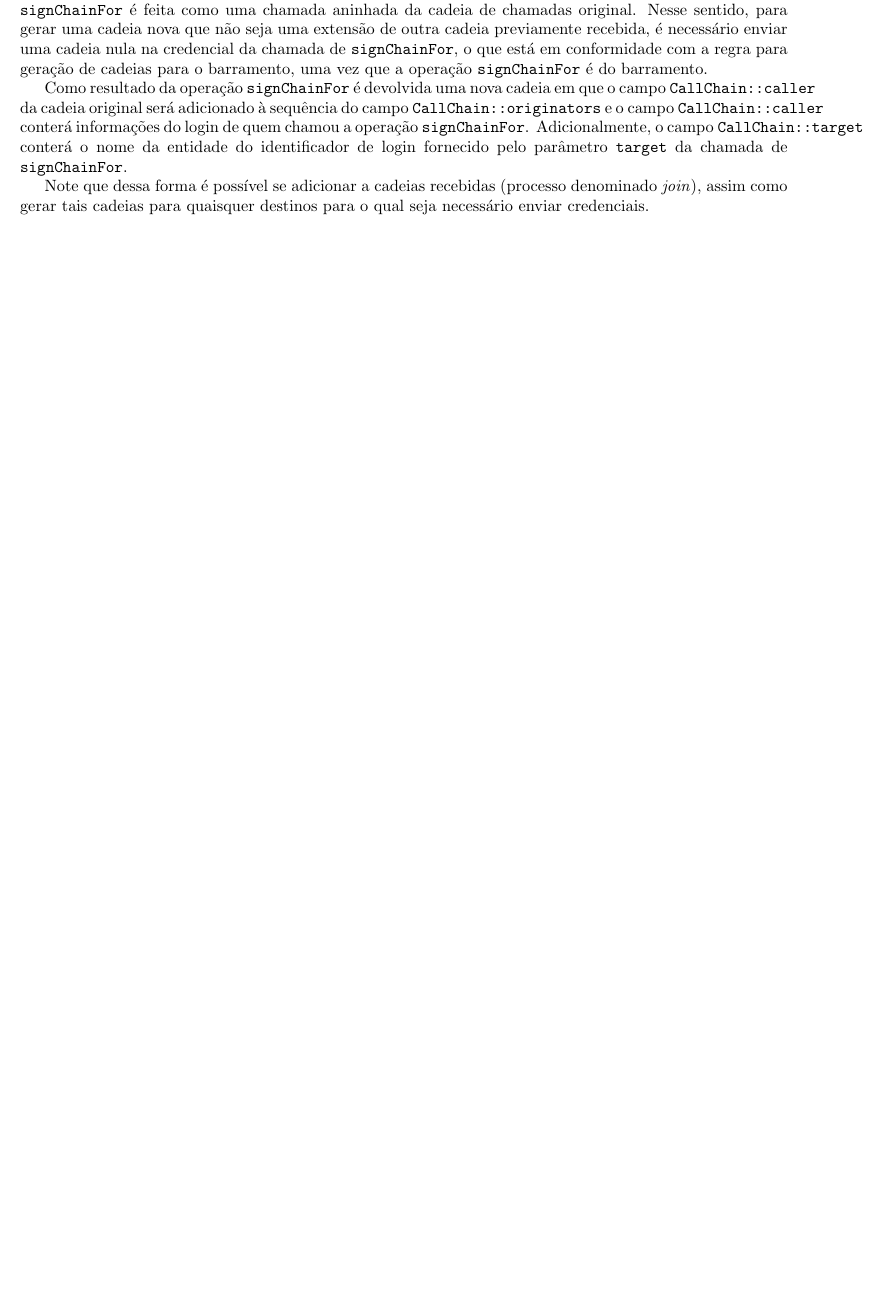
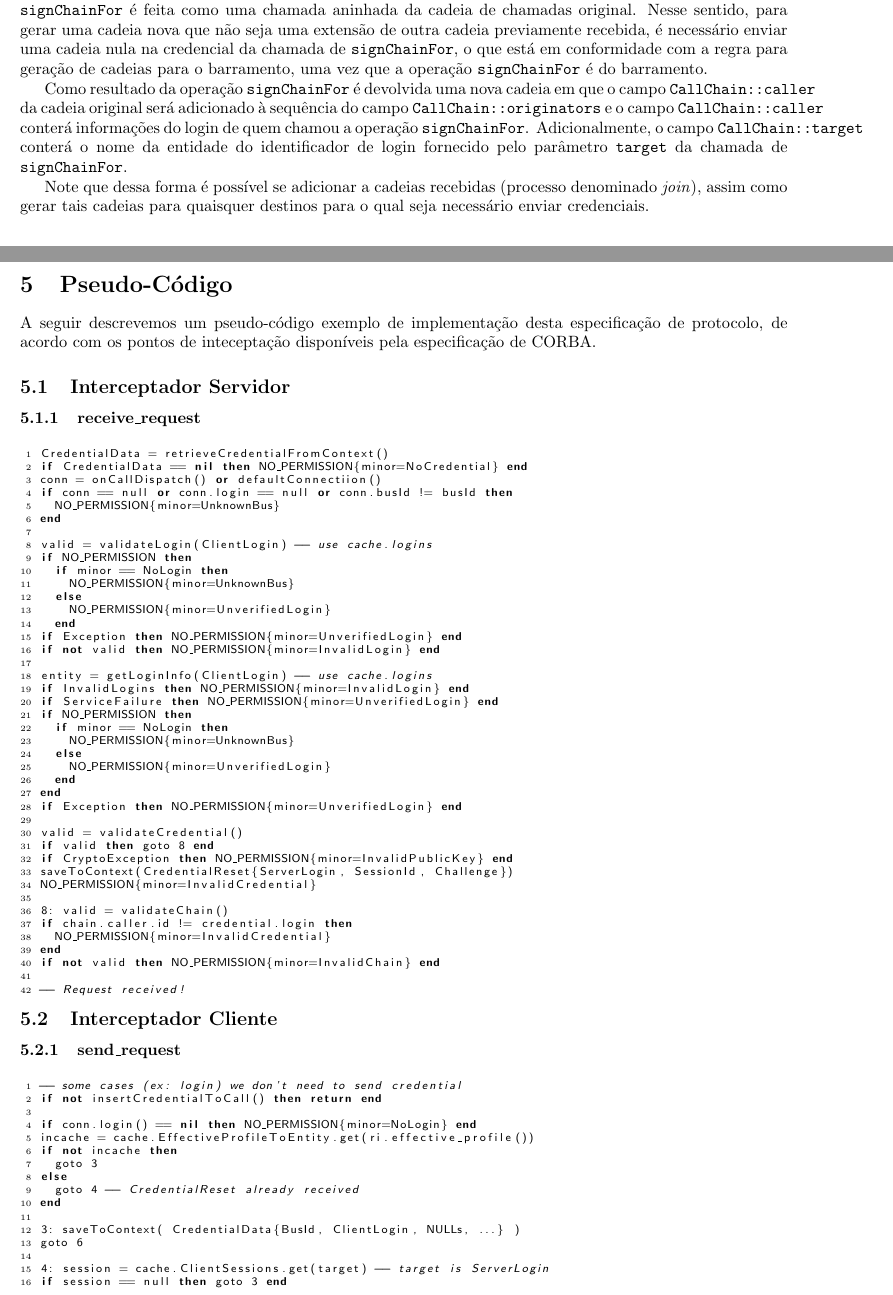
Before and after one commit to amadeubarbosa/openbus-spec-protocol, a LaTeX document (doc/protocol/spec.tex): part of page 7 of 8 before the commit and two parts of pages 7 and 8 of 10 after it, the two joined at a grey line, cut so that both start at the same text, the shorter picture padded with empty space. Compiled offline with pdfLaTeX; the source files are stored in an older character set and shown here as Unicode.

Commit message:
OPENBUS-2609 - Aprimorar documentação da especificação do protocolo - incluindo seção de pseudo-codigo de implementação dos interceptadores - esta versão de protocolo representa a versão 2.0 lançada oficialmente   (pós correção de bug de cadeia)
git-svn-id: https://subversion.tecgraf.puc-rio.br/engdist/openbus/sdk/dev-guide/branches/02_00@157867 ae0415b3-e90b-0410-900d-d0be9363c56b

```diff
--- a/doc/protocol/spec.tex
+++ b/doc/protocol/spec.tex
@@ -449,3 +456,85 @@ Note que dessa forma é possível se adicionar a cadeias recebidas (processo den
 
 % section credenciais_de_chamada (end)
 
+\section{Pseudo-Código}
+
+A seguir descrevemos um pseudo-código exemplo de implementação desta especificação de protocolo, de acordo com os pontos de inteceptação disponíveis pela especificação de CORBA.
+
+\subsection{Interceptador Servidor}
+
+\subsubsection{receive\_request}
+
+\begin{numberedcode}[language={lua}]
+CredentialData = retrieveCredentialFromContext()
+if CredentialData == nil then NO_PERMISSION{minor=NoCredential} end
+conn = onCallDispatch() or defaultConnectiion()
+if conn == null or conn.login == null or conn.busId != busId then
+  NO_PERMISSION{minor=UnknownBus}
+end
+
+valid = validateLogin(ClientLogin) -- use cache.logins
+if NO_PERMISSION then
+  if minor == NoLogin then
+    NO_PERMISSION{minor=UnknownBus}
+  else
+    NO_PERMISSION{minor=UnverifiedLogin}
+  end
+if Exception then NO_PERMISSION{minor=UnverifiedLogin} end
+if not valid then NO_PERMISSION{minor=InvalidLogin} end
+
+entity = getLoginInfo(ClientLogin) -- use cache.logins
+if InvalidLogins then NO_PERMISSION{minor=InvalidLogin} end
+if ServiceFailure then NO_PERMISSION{minor=UnverifiedLogin} end
+if NO_PERMISSION then
+  if minor == NoLogin then
+    NO_PERMISSION{minor=UnknownBus}
+  else
+    NO_PERMISSION{minor=UnverifiedLogin}
+  end
+end
+if Exception then NO_PERMISSION{minor=UnverifiedLogin} end
+
+valid = validateCredential()
+if valid then goto 8 end
+if CryptoException then NO_PERMISSION{minor=InvalidPublicKey} end
+saveToContext(CredentialReset{ServerLogin, SessionId, Challenge})
+NO_PERMISSION{minor=InvalidCredential}
+
+8: valid = validateChain()
+if chain.caller.id != credential.login then
+  NO_PERMISSION{minor=InvalidCredential}
+end
+if not valid then NO_PERMISSION{minor=InvalidChain} end
+
+-- Request received!
+
+\end{numberedcode}
+
+% subsubsection receive_request (end)
+
+% subsection server_interceptor (end)
+
+\subsection{Interceptador Cliente}
+
+\subsubsection{send\_request}
+
+\begin{numberedcode}[language={lua}]
+-- some cases (ex: login) we don't need to send credential
+if not insertCredentialToCall() then return end
+
+if conn.login() == nil then NO_PERMISSION{minor=NoLogin} end
+incache = cache.EffectiveProfileToEntity.get(ri.effective_profile())
+if not incache then
+  goto 3
+else
+  goto 4 -- CredentialReset already received
+end
+
+3: saveToContext( CredentialData{BusId, ClientLogin, NULLs, ...} )
+goto 6
+
+4: session = cache.ClientSessions.get(target) -- target is ServerLogin
+if session == null then goto 3 end
+Hash =  CredentialHash{ version, secret, ticket, operation }
+Chain = cache.SignedChains.get(ClientLogin, ServerLogin, JoinedOrNullChain )
+if Chain ~= nil then goto 5 end
```
Also changed, not shown: doc/interceptor.txt (+5 -5 lines), doc/protocol/spec.tex (80 more changed lines).
